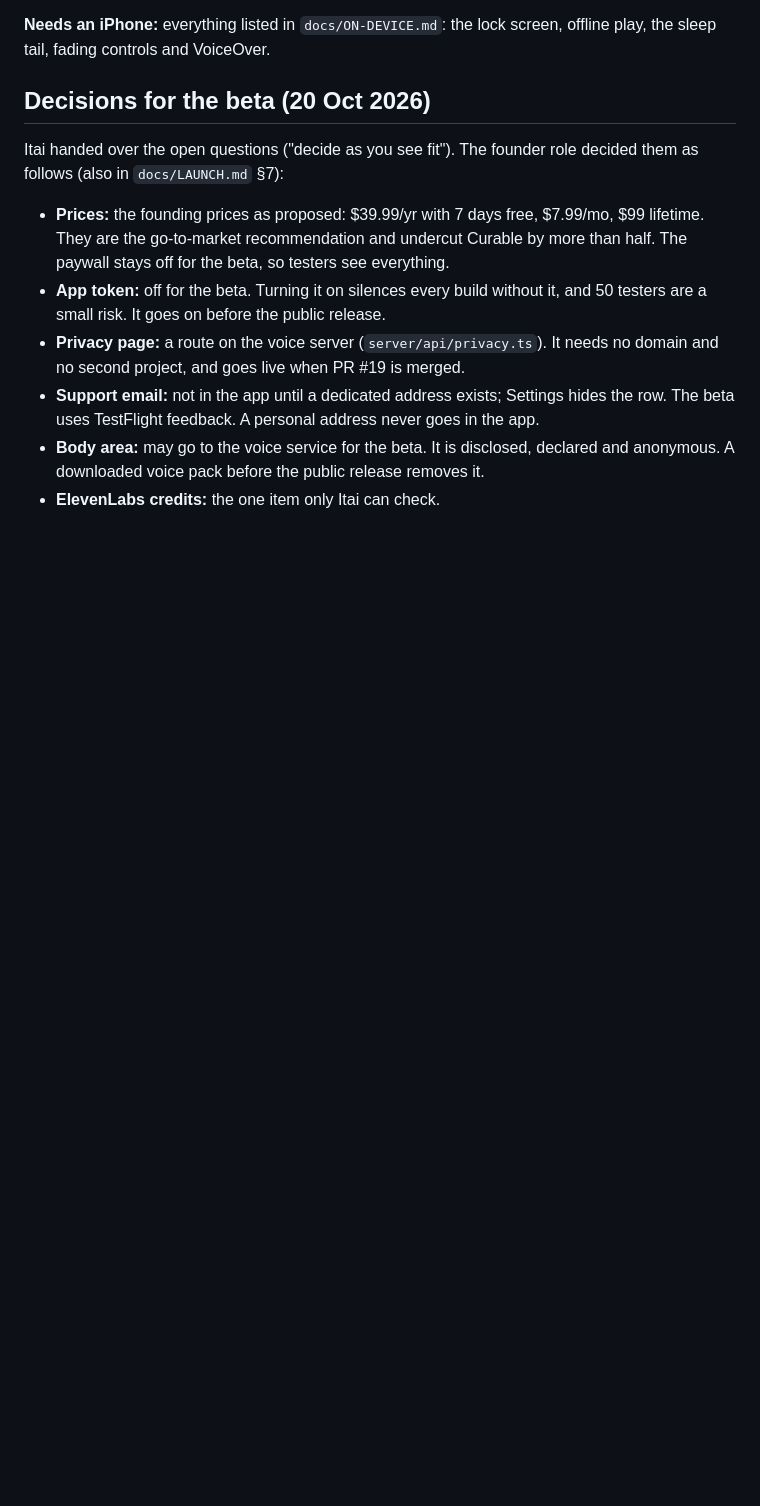
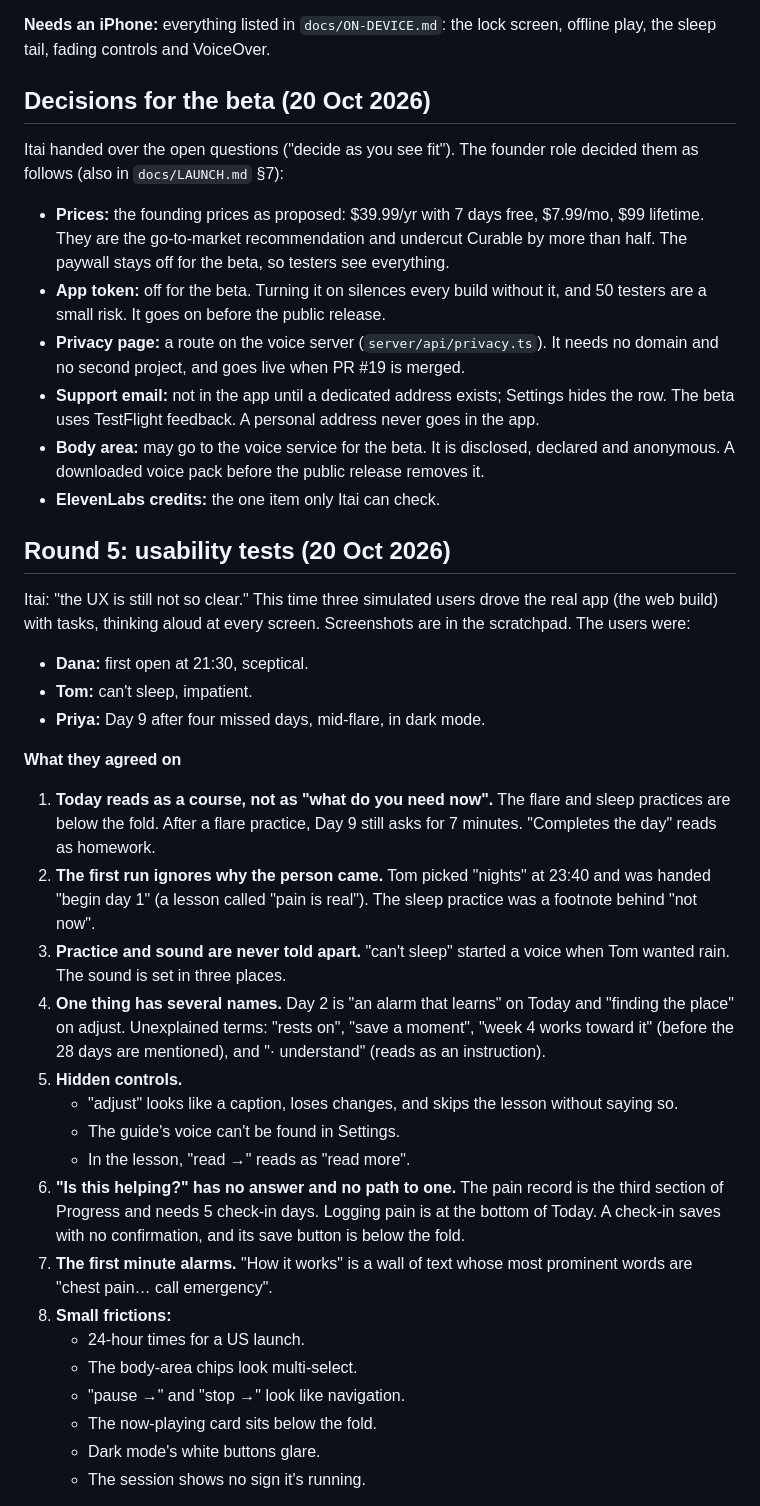
Before and after one commit to Itai-dev/attend, a Markdown page: docs/STUDIO.md, the part around one of its changes. GitHub-like rendering; blank space fills up the shorter version.

Commit message:
Studio round 5: usability test findings and decisions
Co-Authored-By: Claude Opus 5.5 <noreply@anthropic.com>
Claude-Session: https://claude.ai/code/session_01R9DEHvKQ3rqJDVrr2mviGS

```diff
--- a/docs/STUDIO.md
+++ b/docs/STUDIO.md
@@ -305,3 +305,42 @@ follows (also in `docs/LAUNCH.md` §7):
 - **Body area:** may go to the voice service for the beta. It is disclosed, declared and
   anonymous. A downloaded voice pack before the public release removes it.
 - **ElevenLabs credits:** the one item only Itai can check.
+
+## Round 5: usability tests (20 Oct 2026)
+
+Itai: "the UX is still not so clear." This time three simulated users drove the real app (the
+web build) with tasks, thinking aloud at every screen. Screenshots are in the scratchpad. The
+users were:
+- **Dana:** first open at 21:30, sceptical.
+- **Tom:** can't sleep, impatient.
+- **Priya:** Day 9 after four missed days, mid-flare, in dark mode.
+
+**What they agreed on**
+1. **Today reads as a course, not as "what do you need now".** The flare and sleep practices
+   are below the fold. After a flare practice, Day 9 still asks for 7 minutes. "Completes the
+   day" reads as homework.
+2. **The first run ignores why the person came.** Tom picked "nights" at 23:40 and was handed
+   "begin day 1" (a lesson called "pain is real"). The sleep practice was a footnote behind
+   "not now".
+3. **Practice and sound are never told apart.** "can't sleep" started a voice when Tom wanted
+   rain. The sound is set in three places.
+4. **One thing has several names.** Day 2 is "an alarm that learns" on Today and "finding the
+   place" on adjust. Unexplained terms: "rests on", "save a moment", "week 4 works toward it"
+   (before the 28 days are mentioned), and "· understand" (reads as an instruction).
+5. **Hidden controls.**
+   - "adjust" looks like a caption, loses changes, and skips the lesson without saying so.
+   - The guide's voice can't be found in Settings.
+   - In the lesson, "read →" reads as "read more".
+6. **"Is this helping?" has no answer and no path to one.** The pain record is the third
+   section of Progress and needs 5 check-in days. Logging pain is at the bottom of Today. A
+   check-in saves with no confirmation, and its save button is below the fold.
+7. **The first minute alarms.** "How it works" is a wall of text whose most prominent words
+   are "chest pain… call emergency".
+8. **Small frictions:**
+   - 24-hour times for a US launch.
+   - The body-area chips look multi-select.
+   - "pause →" and "stop →" look like navigation.
+   - The now-playing card sits below the fold.
+   - Dark mode's white buttons glare.
+   - The session shows no sign it's running.
+
```
Also changed, not shown: other parts of docs/STUDIO.md (+40 -0 lines).
